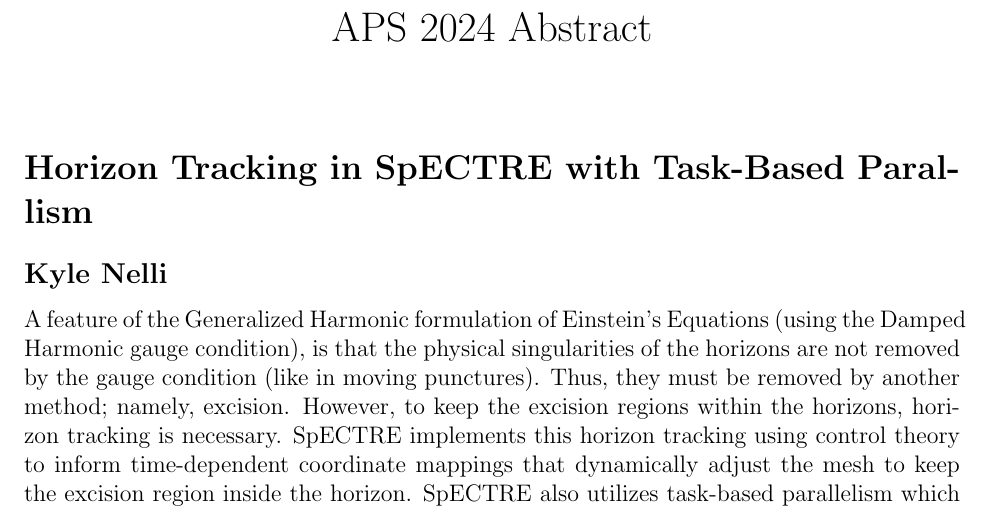
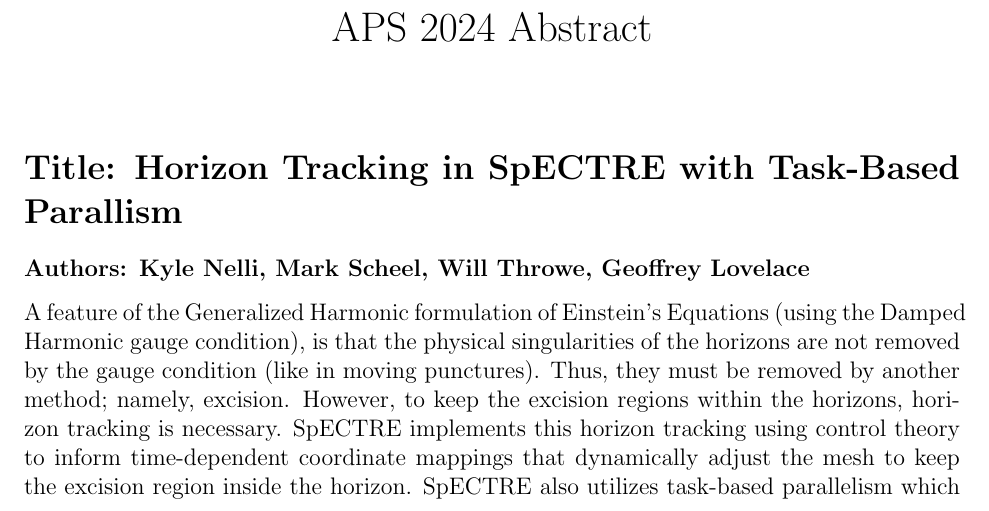
Before and after one commit to knelli2/aps_2024_abstract, a LaTeX document (main.tex): part of the page, cut so that both start at the same text. Compiled offline with pdfLaTeX.

Commit message:
Add more authors

```diff
--- a/main.tex
+++ b/main.tex
@@ -11,9 +11,9 @@
 
 \maketitle
 
-\section*{Horizon Tracking in SpECTRE with Task-Based Parallism}
+\section*{Title: Horizon Tracking in SpECTRE with Task-Based Parallism}
 
-\subsection*{Kyle Nelli}
+\subsubsection*{Authors: Kyle Nelli, Mark Scheel, Will Throwe, Geoffrey Lovelace}
 
 A feature of the Generalized Harmonic formulation of Einstein's Equations (using the Damped Harmonic gauge condition), is that the physical singularities of the horizons are not removed by the gauge condition (like in moving punctures). Thus, they must be removed by another method; namely, excision. However, to keep the excision regions within the horizons, horizon tracking is necessary. SpECTRE implements this horizon tracking using control theory to inform time-dependent coordinate mappings that dynamically adjust the mesh to keep the excision region inside the horizon. SpECTRE also utilizes task-based parallelism which adds additional subtle complications to the horizon tracking algorithm. Here I will present these complications and how SpECTRE's implementation of horizon tracking differs from the Spectral Einstein Code's (SpEC's) implementation.
 
```
